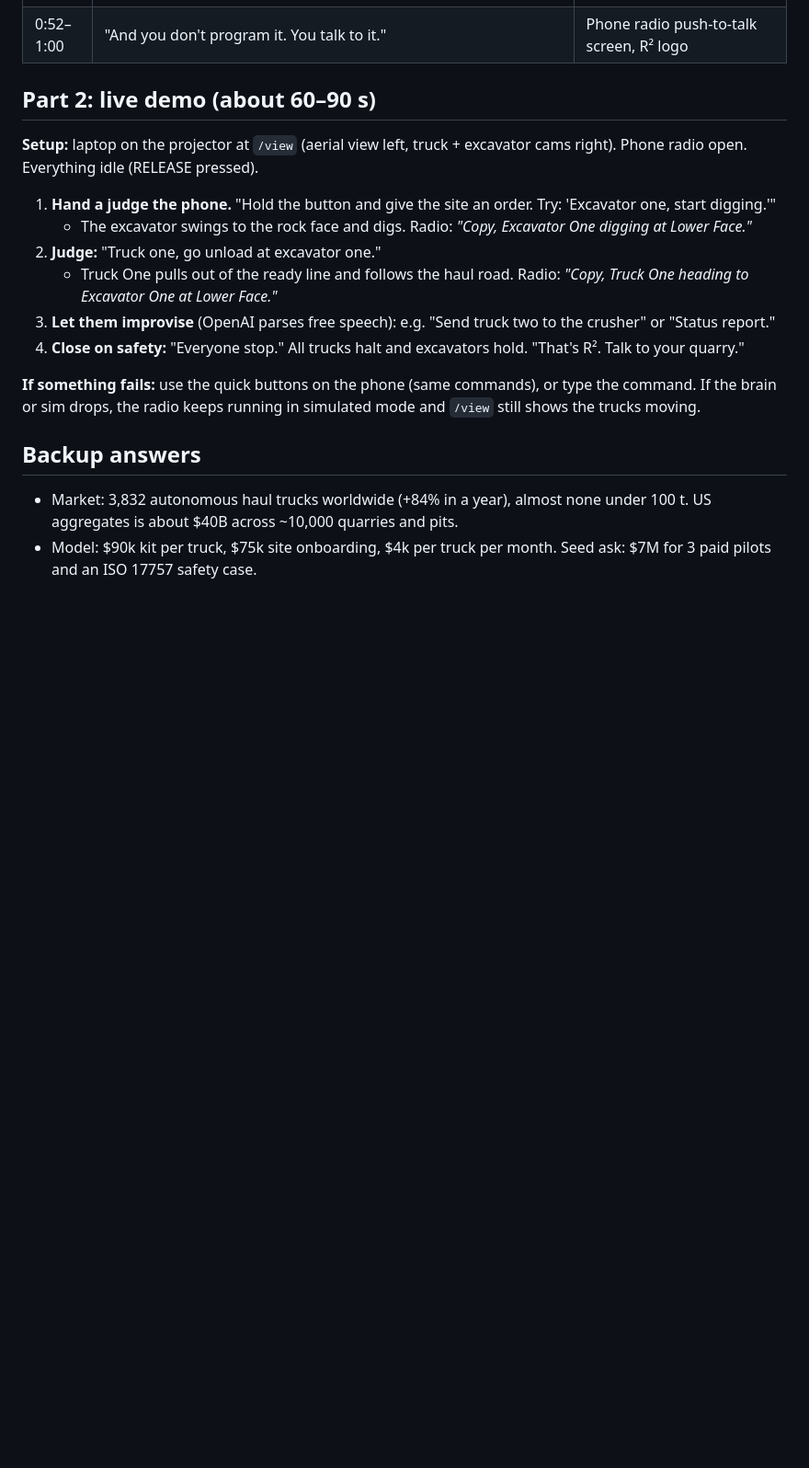
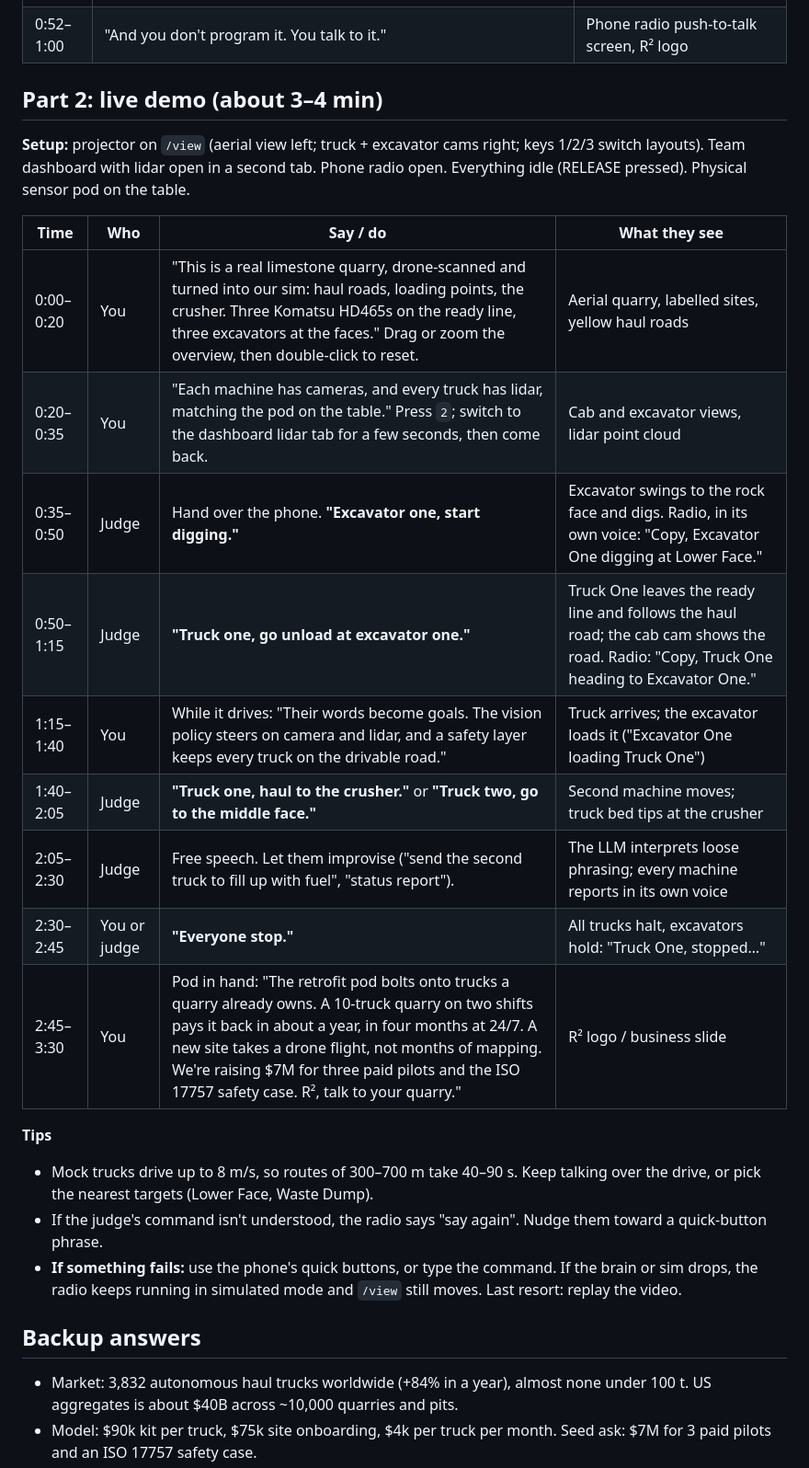
Before and after one commit to desmondzee/mining, a Markdown page: reports/Demo script 1 min.md, the part around the change. Shown at 92% size. Rendered like a GitHub page; blank space fills up the shorter version.

Commit message:
Demo script: longer live segment (3-4 min)
Co-Authored-By: Claude Opus 5.5 <noreply@anthropic.com>

```diff
--- a/reports/Demo script 1 min.md
+++ b/reports/Demo script 1 min.md
@@ -11,18 +11,26 @@
 | 0:40–0:52 | "A quarry driver is up to a third of truck running cost. Autonomy cuts haul cost 13–20%. A 10-truck quarry on two shifts pays us back in about a year." | Excavator digging at the face and dumping into a truck; trucks hauling |
 | 0:52–1:00 | "And you don't program it. You talk to it." | Phone radio push-to-talk screen, R² logo |
 
-## Part 2: live demo (about 60–90 s)
+## Part 2: live demo (about 3–4 min)
 
-**Setup:** laptop on the projector at `/view` (aerial view left, truck + excavator cams right). Phone radio open. Everything idle (RELEASE pressed).
+**Setup:** projector on `/view` (aerial view left; truck + excavator cams right; keys 1/2/3 switch layouts). Team dashboard with lidar open in a second tab. Phone radio open. Everything idle (RELEASE pressed). Physical sensor pod on the table.
 
-1. **Hand a judge the phone.** "Hold the button and give the site an order. Try: 'Excavator one, start digging.'"
-   - The excavator swings to the rock face and digs. Radio: *"Copy, Excavator One digging at Lower Face."*
-2. **Judge:** "Truck one, go unload at excavator one."
-   - Truck One pulls out of the ready line and follows the haul road. Radio: *"Copy, Truck One heading to Excavator One at Lower Face."*
-3. **Let them improvise** (OpenAI parses free speech): e.g. "Send truck two to the crusher" or "Status report."
-4. **Close on safety:** "Everyone stop." All trucks halt and excavators hold. "That's R². Talk to your quarry."
+| Time | Who | Say / do | What they see |
+|---|---|---|---|
+| 0:00–0:20 | You | "This is a real limestone quarry, drone-scanned and turned into our sim: haul roads, loading points, the crusher. Three Komatsu HD465s on the ready line, three excavators at the faces." Drag or zoom the overview, then double-click to reset. | Aerial quarry, labelled sites, yellow haul roads |
+| 0:20–0:35 | You | "Each machine has cameras, and every truck has lidar, matching the pod on the table." Press `2`; switch to the dashboard lidar tab for a few seconds, then come back. | Cab and excavator views, lidar point cloud |
+| 0:35–0:50 | Judge | Hand over the phone. **"Excavator one, start digging."** | Excavator swings to the rock face and digs. Radio, in its own voice: "Copy, Excavator One digging at Lower Face." |
+| 0:50–1:15 | Judge | **"Truck one, go unload at excavator one."** | Truck One leaves the ready line and follows the haul road; the cab cam shows the road. Radio: "Copy, Truck One heading to Excavator One." |
+| 1:15–1:40 | You | While it drives: "Their words become goals. The vision policy steers on camera and lidar, and a safety layer keeps every truck on the drivable road." | Truck arrives; the excavator loads it ("Excavator One loading Truck One") |
+| 1:40–2:05 | Judge | **"Truck one, haul to the crusher."** or **"Truck two, go to the middle face."** | Second machine moves; truck bed tips at the crusher |
+| 2:05–2:30 | Judge | Free speech. Let them improvise ("send the second truck to fill up with fuel", "status report"). | The LLM interprets loose phrasing; every machine reports in its own voice |
+| 2:30–2:45 | You or judge | **"Everyone stop."** | All trucks halt, excavators hold: "Truck One, stopped…" |
+| 2:45–3:30 | You | Pod in hand: "The retrofit pod bolts onto trucks a quarry already owns. A 10-truck quarry on two shifts pays it back in about a year, in four months at 24/7. A new site takes a drone flight, not months of mapping. We're raising $7M for three paid pilots and the ISO 17757 safety case. R², talk to your quarry." | R² logo / business slide |
 
-**If something fails:** use the quick buttons on the phone (same commands), or type the command. If the brain or sim drops, the radio keeps running in simulated mode and `/view` still shows the trucks moving.
+**Tips**
+- Mock trucks drive up to 8 m/s, so routes of 300–700 m take 40–90 s. Keep talking over the drive, or pick the nearest targets (Lower Face, Waste Dump).
+- If the judge's command isn't understood, the radio says "say again". Nudge them toward a quick-button phrase.
+- **If something fails:** use the phone's quick buttons, or type the command. If the brain or sim drops, the radio keeps running in simulated mode and `/view` still moves. Last resort: replay the video.
 
 ## Backup answers
 - Market: 3,832 autonomous haul trucks worldwide (+84% in a year), almost none under 100 t. US aggregates is about $40B across ~10,000 quarries and pits.
```
